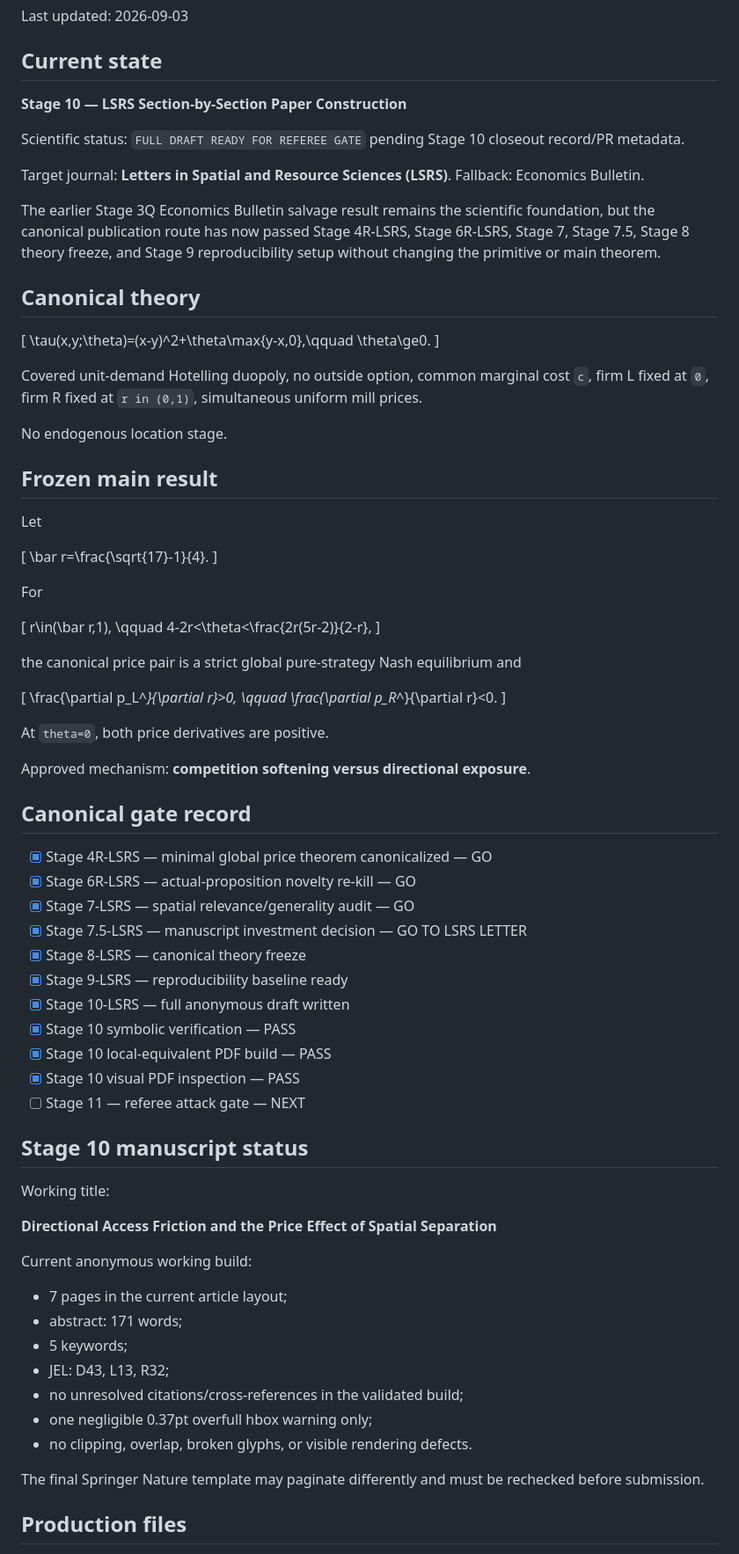
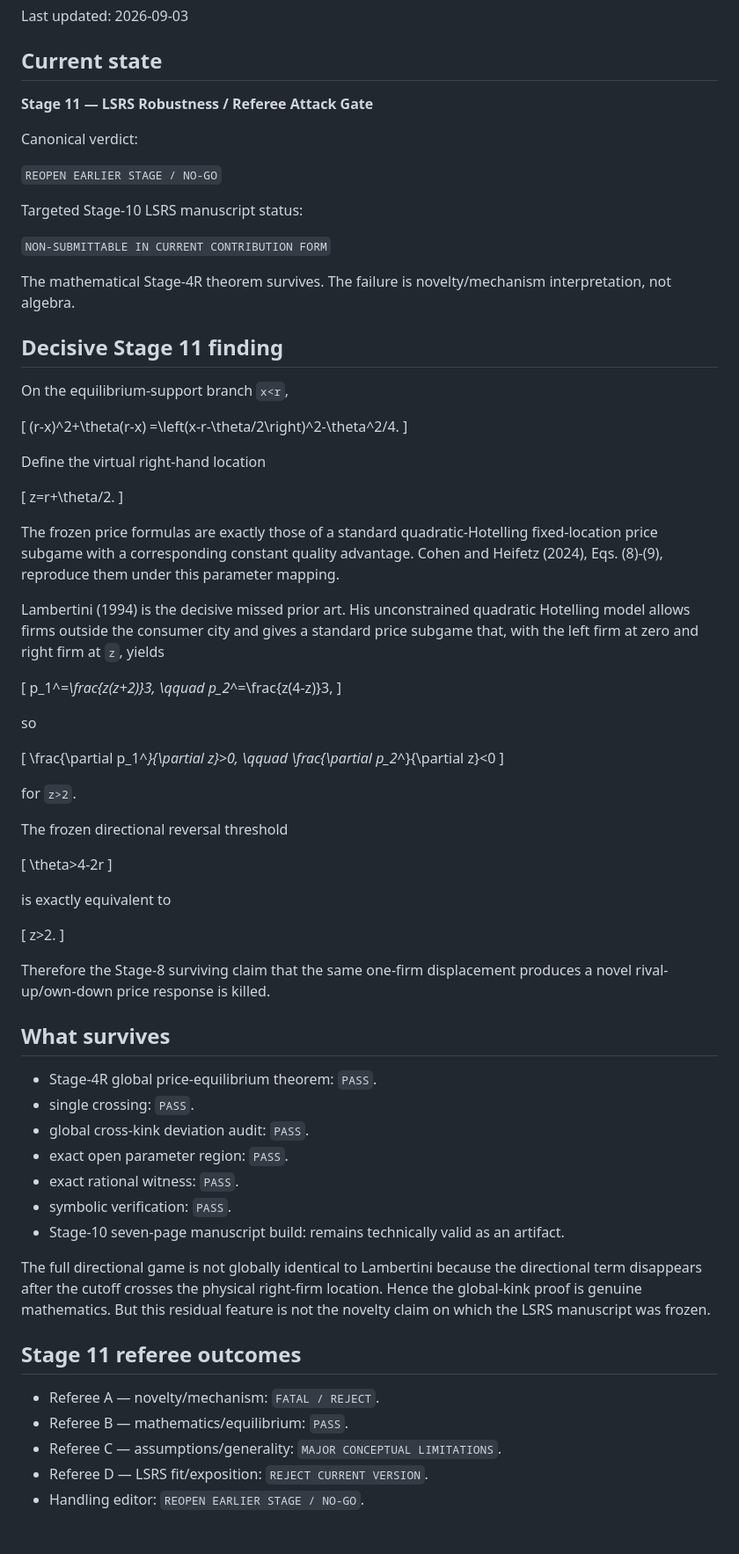
Before and after one commit to ryotamatsuki/directional-friction-spatial-competition, a Markdown page: STATUS.md, the part around one of its changes. Shown at 88% size. Rendered like a GitHub page.

Commit message:
Record Stage 11 LSRS no-go and novelty reopening

```diff
--- a/STATUS.md
+++ b/STATUS.md
@@ -4,84 +4,84 @@ Last updated: 2026-09-03
 
 ## Current state
 
-**Stage 10 — LSRS Section-by-Section Paper Construction**
+**Stage 11 — LSRS Robustness / Referee Attack Gate**
 
-Scientific status: `FULL DRAFT READY FOR REFEREE GATE` pending Stage 10 closeout record/PR metadata.
+Canonical verdict:
 
-Target journal: **Letters in Spatial and Resource Sciences (LSRS)**.
-Fallback: Economics Bulletin.
+`REOPEN EARLIER STAGE / NO-GO`
 
-The earlier Stage 3Q Economics Bulletin salvage result remains the scientific foundation, but the canonical publication route has now passed Stage 4R-LSRS, Stage 6R-LSRS, Stage 7, Stage 7.5, Stage 8 theory freeze, and Stage 9 reproducibility setup without changing the primitive or main theorem.
+Targeted Stage-10 LSRS manuscript status:
 
-## Canonical theory
+`NON-SUBMITTABLE IN CURRENT CONTRIBUTION FORM`
+
+The mathematical Stage-4R theorem survives. The failure is novelty/mechanism interpretation, not algebra.
+
+## Decisive Stage 11 finding
+
+On the equilibrium-support branch `x<r`,
 
 \[
-\tau(x,y;\theta)=(x-y)^2+\theta\max\{y-x,0\},\qquad \theta\ge0.
+(r-x)^2+\theta(r-x)
+=\left(x-r-\theta/2\right)^2-\theta^2/4.
 \]
 
-Covered unit-demand Hotelling duopoly, no outside option, common marginal cost `c`, firm L fixed at `0`, firm R fixed at `r in (0,1)`, simultaneous uniform mill prices.
-
-No endogenous location stage.
-
-## Frozen main result
-
-Let
+Define the virtual right-hand location
 
 \[
-\bar r=\frac{\sqrt{17}-1}{4}.
+z=r+\theta/2.
 \]
 
-For
+The frozen price formulas are exactly those of a standard quadratic-Hotelling fixed-location price subgame with a corresponding constant quality advantage. Cohen and Heifetz (2024), Eqs. (8)-(9), reproduce them under this parameter mapping.
+
+Lambertini (1994) is the decisive missed prior art. His unconstrained quadratic Hotelling model allows firms outside the consumer city and gives a standard price subgame that, with the left firm at zero and right firm at `z`, yields
 
 \[
-r\in(\bar r,1),
+p_1^*=\frac{z(z+2)}3,
 \qquad
-4-2r<\theta<\frac{2r(5r-2)}{2-r},
+p_2^*=\frac{z(4-z)}3,
 \]
 
-the canonical price pair is a strict global pure-strategy Nash equilibrium and
+so
 
 \[
-\frac{\partial p_L^*}{\partial r}>0,
+\frac{\partial p_1^*}{\partial z}>0,
 \qquad
-\frac{\partial p_R^*}{\partial r}<0.
+\frac{\partial p_2^*}{\partial z}<0
 \]
 
-At `theta=0`, both price derivatives are positive.
+for `z>2`.
 
-Approved mechanism: **competition softening versus directional exposure**.
+The frozen directional reversal threshold
 
-## Canonical gate record
+\[
+\theta>4-2r
+\]
 
-- [x] Stage 4R-LSRS — minimal global price theorem canonicalized — GO
-- [x] Stage 6R-LSRS — actual-proposition novelty re-kill — GO
-- [x] Stage 7-LSRS — spatial relevance/generality audit — GO
-- [x] Stage 7.5-LSRS — manuscript investment decision — GO TO LSRS LETTER
-- [x] Stage 8-LSRS — canonical theory freeze
-- [x] Stage 9-LSRS — reproducibility baseline ready
-- [x] Stage 10-LSRS — full anonymous draft written
-- [x] Stage 10 symbolic verification — PASS
-- [x] Stage 10 local-equivalent PDF build — PASS
-- [x] Stage 10 visual PDF inspection — PASS
-- [ ] Stage 11 — referee attack gate — NEXT
+is exactly equivalent to
 
-## Stage 10 manuscript status
+\[
+z>2.
+\]
 
-Working title:
+Therefore the Stage-8 surviving claim that the same one-firm displacement produces a novel rival-up/own-down price response is killed.
 
-**Directional Access Friction and the Price Effect of Spatial Separation**
+## What survives
 
-Current anonymous working build:
+- Stage-4R global price-equilibrium theorem: `PASS`.
+- single crossing: `PASS`.
+- global cross-kink deviation audit: `PASS`.
+- exact open parameter region: `PASS`.
+- exact rational witness: `PASS`.
+- symbolic verification: `PASS`.
+- Stage-10 seven-page manuscript build: remains technically valid as an artifact.
 
-- 7 pages in the current article layout;
-- abstract: 171 words;
-- 5 keywords;
-- JEL: D43, L13, R32;
-- no unresolved citations/cross-references in the validated build;
-- one negligible 0.37pt overfull hbox warning only;
-- no clipping, overlap, broken glyphs, or visible rendering defects.
+The full directional game is not globally identical to Lambertini because the directional term disappears after the cutoff crosses the physical right-firm location. Hence the global-kink proof is genuine mathematics. But this residual feature is not the novelty claim on which the LSRS manuscript was frozen.
 
-The final Springer Nature template may paginate differently and must be rechecked before submission.
+## Stage 11 referee outcomes
 
-## Production files
+- Referee A — novelty/mechanism: `FATAL / REJECT`.
+- Referee B — mathematics/equilibrium: `PASS`.
+- Referee C — assumptions/generality: `MAJOR CONCEPTUAL LIMITATIONS`.
+- Referee D — LSRS fit/exposition: `REJECT CURRENT VERSION`.
+- Handling editor: `REOPEN EARLIER STAGE / NO-GO`.
 
```
Also changed, not shown: other parts of STATUS.md (+37 -31 lines).
